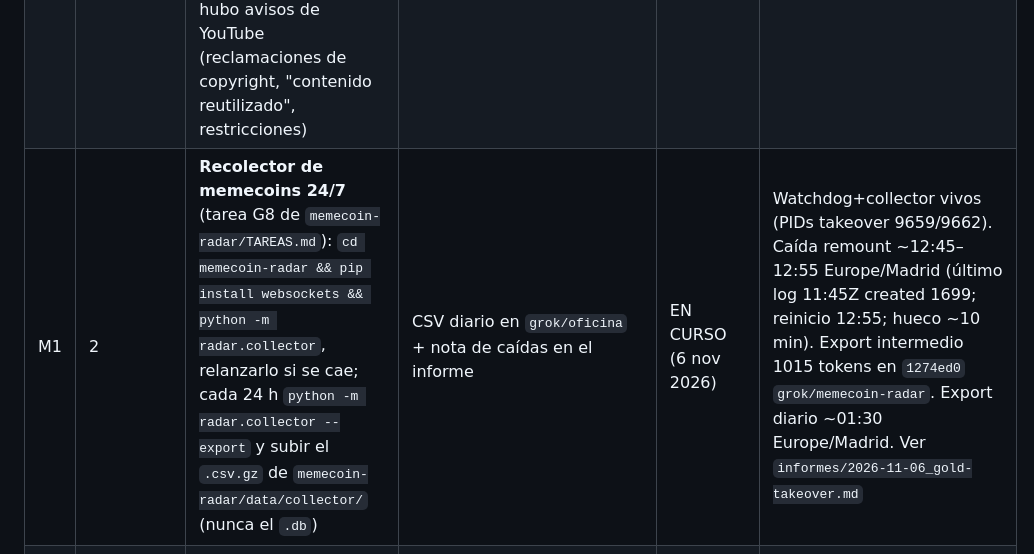
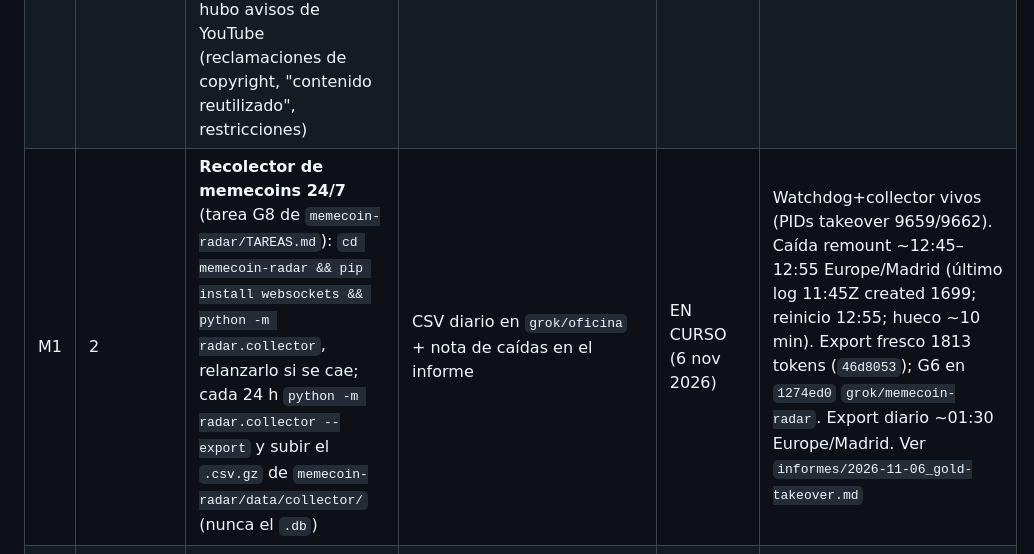
Before and after one commit to jeanpalumbo/ALEX, a Markdown page: oficina/grok/TAREAS.md, the part around the change. Drawn GitHub-style.

Commit message:
oficina: corregir export G8 — 1813 tokens (re-export fresco 46d8053)
CSV 12:46 (1015) estaba desfasado; Lolo avisó ~13:16. Conteos takeover/TAREAS alineados.

```diff
--- a/oficina/grok/TAREAS.md
+++ b/oficina/grok/TAREAS.md
@@ -9,5 +9,5 @@ Resultado. Cada tarea HECHA lleva su informe en `oficina/grok/informes/`.
 | O2 | 1 | **Inventario.** Describe todas las rutinas y proyectos que tienes activos ahora (nombre, qué hacen, cada cuánto, qué herramientas y cuentas usan, qué publican y dónde) | Informe `informes/<fecha>_O2.md` | HECHO (2026-11-06) | `oficina/grok/informes/2026-11-06_O2.md` |
 | S1 | 1 | **Métricas de Shorts.** Exporta de YouTube Studio los últimos 90 días, por vídeo: fecha, título, duración, views, % que siguió viendo vs. deslizó, retención media, fuente (feed de Shorts, búsqueda…), suscriptores ganados. Más el total diario del canal | `oficina/shorts/metricas_AAAA-MM-DD.csv` + capturas de Estadísticas (visión general y contenido) en `oficina/shorts/capturas/` | EN CURSO (métricas las aporta Claude) | Claude dejará CSVs en `oficina/shorts/metricas_AAAA-MM-DD.csv` + resumen en `oficina/claude/revisiones/`; Lolo ya no intenta YouTube Studio. Sustituto previo Buffer: `oficina/grok/informes/2026-11-06_S1.md` + `oficina/shorts/metricas_2026-11-06.csv` |
 | S2 | 1 | **Cómo se hacen los clips.** Paso a paso actual: de dónde sale el material original (canal, stream, podcast y su enlace), cómo eliges el fragmento, qué edición añades (subtítulos, cortes, voz, gancho, música), cómo pones títulos/hashtags, a qué horas y cuántos subes al día. Indica qué cambió en las fechas en que empezaron a bajar las views. Y si hubo avisos de YouTube (reclamaciones de copyright, "contenido reutilizado", restricciones) | Informe `informes/<fecha>_S2.md` | HECHO (2026-11-06) | `oficina/grok/informes/2026-11-06_S2.md` |
-| M1 | 2 | **Recolector de memecoins 24/7** (tarea G8 de `memecoin-radar/TAREAS.md`): `cd memecoin-radar && pip install websockets && python -m radar.collector`, relanzarlo si se cae; cada 24 h `python -m radar.collector --export` y subir el `.csv.gz` de `memecoin-radar/data/collector/` (nunca el `.db`) | CSV diario en `grok/oficina` + nota de caídas en el informe | EN CURSO (6 nov 2026) | Watchdog+collector vivos (PIDs takeover 9659/9662). Caída remount ~12:45–12:55 Europe/Madrid (último log 11:45Z created 1699; reinicio 12:55; hueco ~10 min). Export intermedio 1015 tokens en `1274ed0` `grok/memecoin-radar`. Export diario ~01:30 Europe/Madrid. Ver `informes/2026-11-06_gold-takeover.md` |
+| M1 | 2 | **Recolector de memecoins 24/7** (tarea G8 de `memecoin-radar/TAREAS.md`): `cd memecoin-radar && pip install websockets && python -m radar.collector`, relanzarlo si se cae; cada 24 h `python -m radar.collector --export` y subir el `.csv.gz` de `memecoin-radar/data/collector/` (nunca el `.db`) | CSV diario en `grok/oficina` + nota de caídas en el informe | EN CURSO (6 nov 2026) | Watchdog+collector vivos (PIDs takeover 9659/9662). Caída remount ~12:45–12:55 Europe/Madrid (último log 11:45Z created 1699; reinicio 12:55; hueco ~10 min). Export fresco 1813 tokens (`46d8053`); G6 en `1274ed0` `grok/memecoin-radar`. Export diario ~01:30 Europe/Madrid. Ver `informes/2026-11-06_gold-takeover.md` |
 | M2 | 3 | Tareas G6 y G7 de `memecoin-radar/TAREAS.md` | Lo que dice cada tarea | EN CURSO (6 nov 2026) — G6 HECHO | G6 HECHO: `data/callhunter/` en commit `1274ed0` `grok/memecoin-radar`. G7 PENDIENTE (`origen_proyecto.csv` ≥100) |
```
Also changed, not shown: 1 other file.
